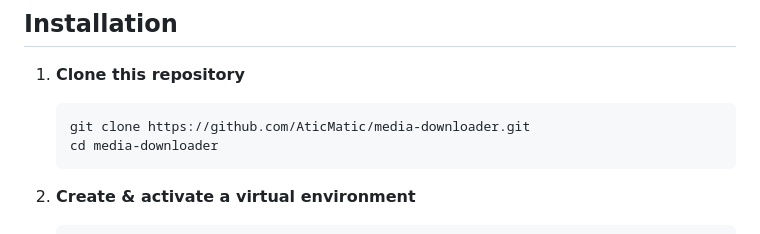
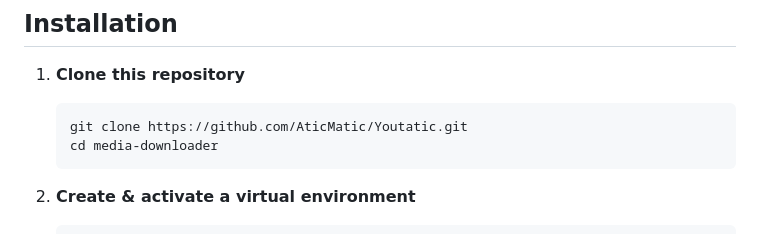
Before and after one commit to AticMatic/Youtatic, a Markdown page: README.md, the part around the change. Rendered like a GitHub page.

Commit message:
Update repository clone URL in installation instructions

````diff
--- a/README.md
+++ b/README.md
@@ -43,7 +43,7 @@ Flask-Limiter
 1. **Clone this repository**
 
    ```bash
-   git clone https://github.com/AticMatic/media-downloader.git
+   git clone https://github.com/AticMatic/Youtatic.git
    cd media-downloader
    ```
 
````
